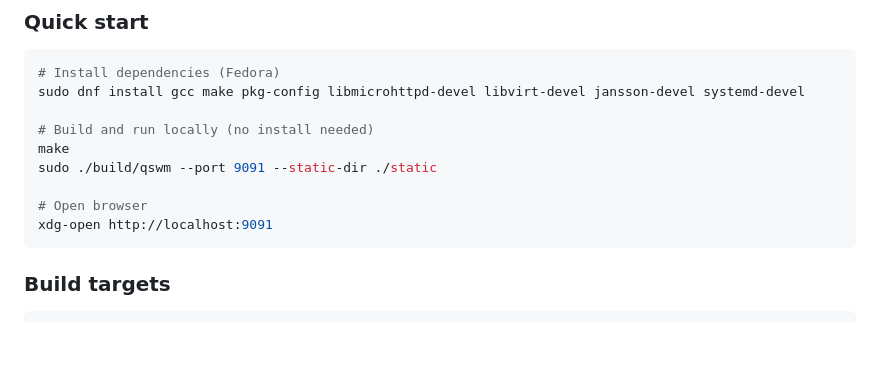
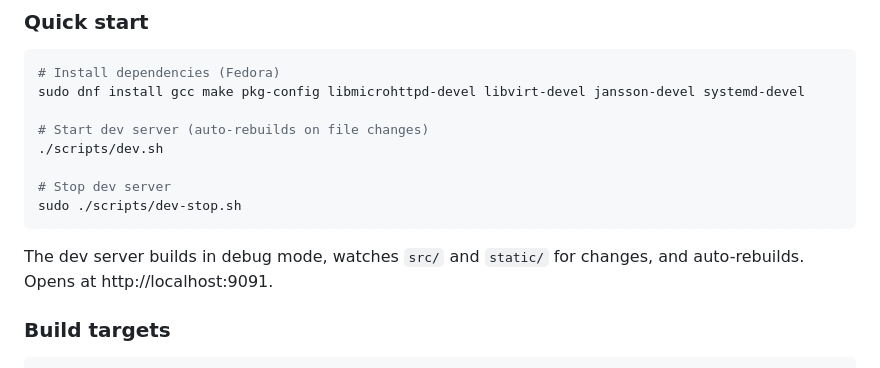
Before and after one commit to ctrngk/qemu-snapshot-web-manager, a Markdown page: README.md, the part around the change. GitHub-like rendering; blank space fills up the shorter version.

Commit message:
docs: update dev quick start with dev.sh/dev-stop.sh

````diff
--- a/README.md
+++ b/README.md
@@ -263,13 +263,14 @@ Boot → qswm.socket (listening, zero resources)
 # Install dependencies (Fedora)
 sudo dnf install gcc make pkg-config libmicrohttpd-devel libvirt-devel jansson-devel systemd-devel
 
-# Build and run locally (no install needed)
-make
-sudo ./build/qswm --port 9091 --static-dir ./static
+# Start dev server (auto-rebuilds on file changes)
+./scripts/dev.sh
 
-# Open browser
-xdg-open http://localhost:9091
+# Stop dev server
+sudo ./scripts/dev-stop.sh
 ```
+
+The dev server builds in debug mode, watches `src/` and `static/` for changes, and auto-rebuilds. Opens at http://localhost:9091.
 
 ### Build targets
 
````
